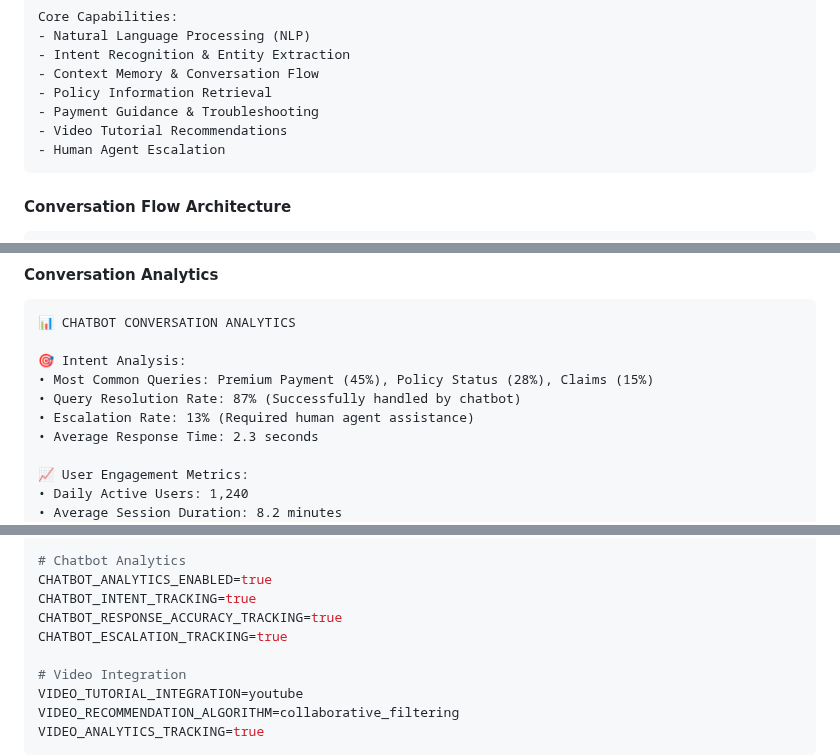
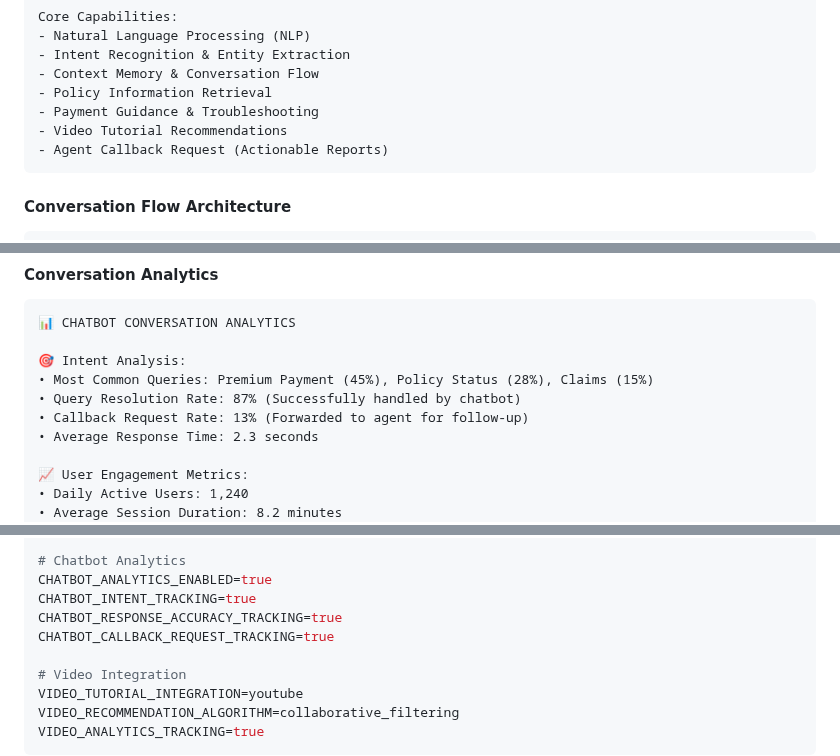
Before and after one commit to manizvlabs/agentmitra, a Markdown page: discovery/design/whatsapp-chatbot-design.md, 3 parts joined by grey strips. Rendered like a GitHub page.

````diff
--- a/discovery/design/whatsapp-chatbot-design.md
+++ b/discovery/design/whatsapp-chatbot-design.md
@@ -186,7 +186,7 @@ Core Capabilities:
 - Policy Information Retrieval
 - Payment Guidance & Troubleshooting
 - Video Tutorial Recommendations
-- Human Agent Escalation
+- Agent Callback Request (Actionable Reports)
 ```
 
 #### Conversation Flow Architecture
@@ -542,7 +601,7 @@ English: "Here's how to pay your premium online..."
 🎯 Intent Analysis:
 • Most Common Queries: Premium Payment (45%), Policy Status (28%), Claims (15%)
 • Query Resolution Rate: 87% (Successfully handled by chatbot)
-• Escalation Rate: 13% (Required human agent assistance)
+• Callback Request Rate: 13% (Forwarded to agent for follow-up)
 • Average Response Time: 2.3 seconds
 
 📈 User Engagement Metrics:
@@ -653,7 +712,7 @@ KNOWLEDGE_BASE_LANGUAGE_SUPPORT=en,hi,te
 CHATBOT_ANALYTICS_ENABLED=true
 CHATBOT_INTENT_TRACKING=true
 CHATBOT_RESPONSE_ACCURACY_TRACKING=true
-CHATBOT_ESCALATION_TRACKING=true
+CHATBOT_CALLBACK_REQUEST_TRACKING=true
 
 # Video Integration
 VIDEO_TUTORIAL_INTEGRATION=youtube
````
Also changed, not shown: other parts of discovery/design/whatsapp-chatbot-design.md (+100 -41 lines).
